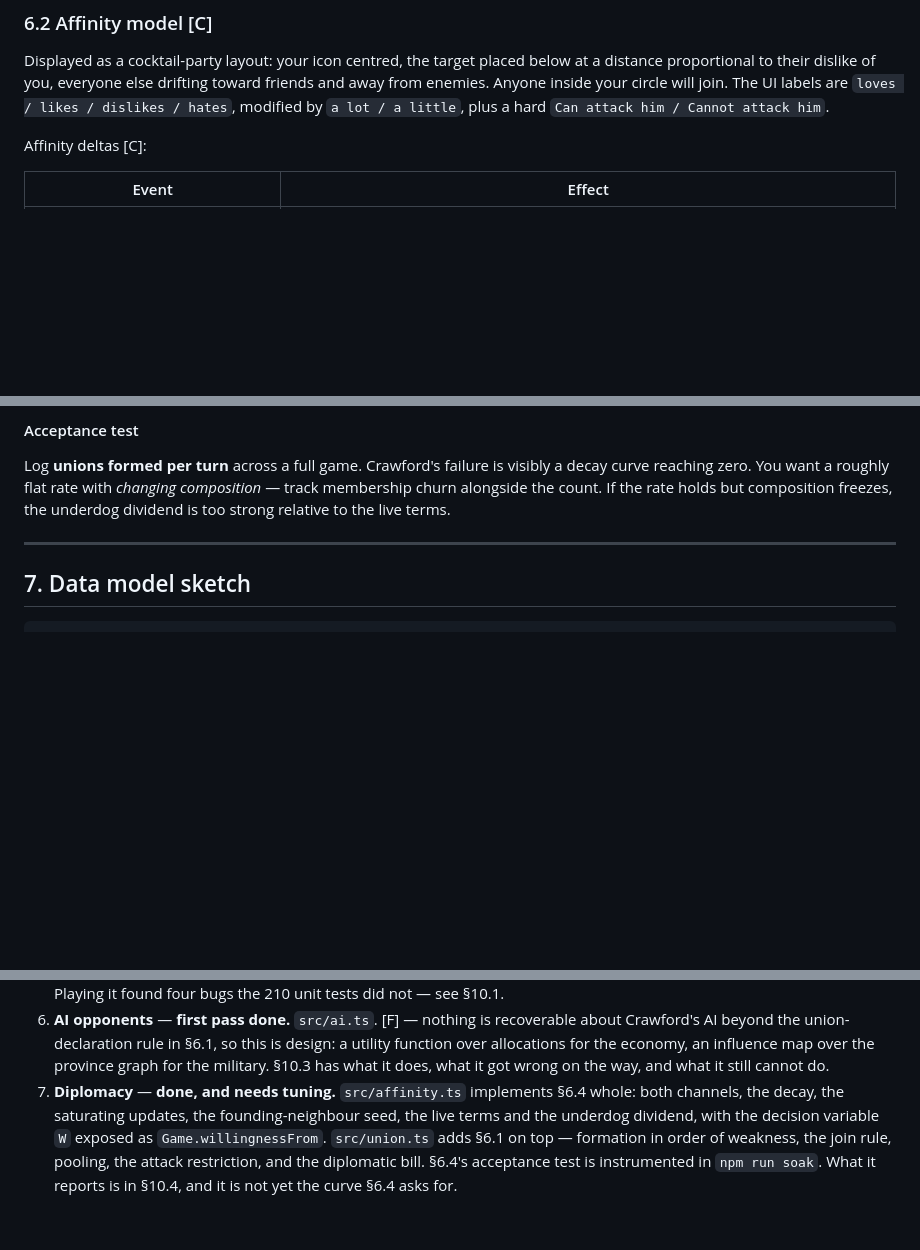
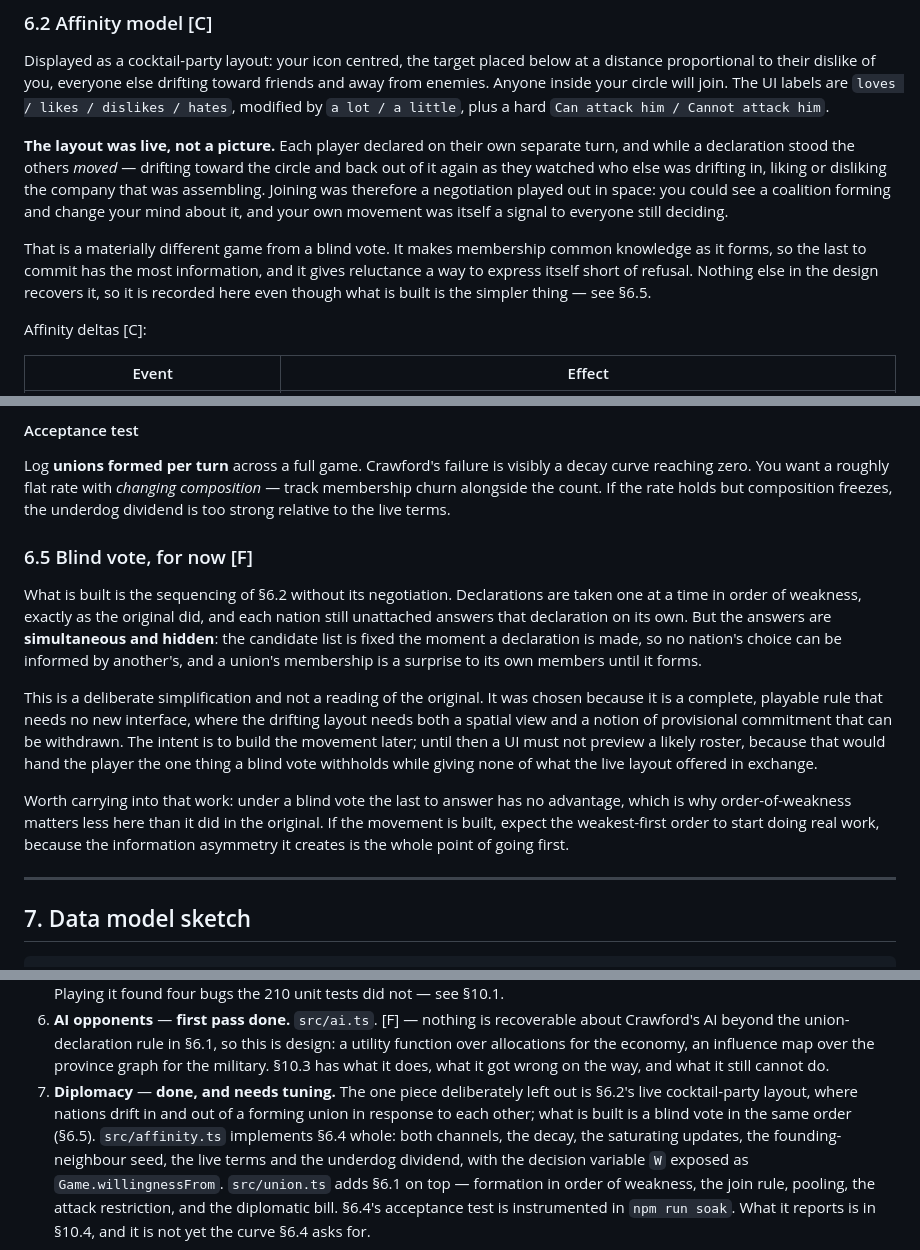
Before and after one commit to damdavid/guns-or-butter, a Markdown page: docs/MECHANICS-SPEC.md, 3 parts joined by grey strips. GitHub-like rendering; blank space fills up the shorter version.

Commit message:
Record what the cocktail-party layout actually did, and why we are not
§6.2 described the layout as a picture. It was not: each player declared on
their own separate turn, and while a declaration stood the others moved —
drifting toward the circle and back out again as they watched who else was
drifting in, liking or disliking the company assembling. Joining was a
negotiation played out in space, your own movement was a signal to everyone
still deciding, and the last to commit had the most information.

That is a materially different game from what is built, and nothing else in
the design recovers it, so §6.2 now says so.

§6.5 records the interim: the sequencing of the original without its
negotiation. Declarations one at a time in order of weakness, answers
simultaneous and hidden. Chosen because it is a complete playable rule
needing no new interface, where the drifting layout needs both a spatial view
and a notion of provisional commitment that can be withdrawn. Noted for
whoever builds it that weakest-first order does little work under a blind
vote and starts doing real work the moment movement exists, because the
information asymmetry is the whole point of going first.

No code change. The blind vote already built is the interim.

Co-Authored-By: Claude Opus 5 (1M context) <noreply@anthropic.com>

```diff
--- a/docs/MECHANICS-SPEC.md
+++ b/docs/MECHANICS-SPEC.md
@@ -1128,6 +1128,18 @@ and away from enemies. Anyone inside your circle will join. The UI labels are
 `loves / likes / dislikes / hates`, modified by `a lot / a little`, plus a hard
 `Can attack him / Cannot attack him`.
 
+**The layout was live, not a picture.** Each player declared on their own separate turn,
+and while a declaration stood the others *moved* — drifting toward the circle and back
+out of it again as they watched who else was drifting in, liking or disliking the
+company that was assembling. Joining was therefore a negotiation played out in space:
+you could see a coalition forming and change your mind about it, and your own movement
+was itself a signal to everyone still deciding.
+
+That is a materially different game from a blind vote. It makes membership common
+knowledge as it forms, so the last to commit has the most information, and it gives
+reluctance a way to express itself short of refusal. Nothing else in the design recovers
+it, so it is recorded here even though what is built is the simpler thing — see §6.5.
+
 Affinity deltas [C]:
 
 | Event | Effect |
@@ -1322,6 +1334,27 @@ Log **unions formed per turn** across a full game. Crawford's failure is visibly
 curve reaching zero. You want a roughly flat rate with *changing composition* — track
 membership churn alongside the count. If the rate holds but composition freezes, the
 underdog dividend is too strong relative to the live terms.
+
+### 6.5 Blind vote, for now [F]
+
+What is built is the sequencing of §6.2 without its negotiation. Declarations are taken
+one at a time in order of weakness, exactly as the original did, and each nation still
+unattached answers that declaration on its own. But the answers are **simultaneous and
+hidden**: the candidate list is fixed the moment a declaration is made, so no nation's
+choice can be informed by another's, and a union's membership is a surprise to its own
+members until it forms.
+
+This is a deliberate simplification and not a reading of the original. It was chosen
+because it is a complete, playable rule that needs no new interface, where the drifting
+layout needs both a spatial view and a notion of provisional commitment that can be
+withdrawn. The intent is to build the movement later; until then a UI must not preview
+a likely roster, because that would hand the player the one thing a blind vote withholds
+while giving none of what the live layout offered in exchange.
+
+Worth carrying into that work: under a blind vote the last to answer has no advantage,
+which is why order-of-weakness matters less here than it did in the original. If the
+movement is built, expect the weakest-first order to start doing real work, because the
+information asymmetry it creates is the whole point of going first.
 
 ---
 
@@ -1596,9 +1629,12 @@ guns-vs-butter tension. Re-adding any of them means re-testing that tension.
    a utility function over allocations for the economy, an influence map over the
    province graph for the military. §10.3 has what it does, what it got wrong on the
    way, and what it still cannot do.
-7. **Diplomacy** — **done, and needs tuning.** `src/affinity.ts` implements §6.4 whole:
-   both channels, the decay, the saturating updates, the founding-neighbour seed, the
-   live terms and the underdog dividend, with the decision variable `W` exposed as
+7. **Diplomacy** — **done, and needs tuning.** The one piece deliberately left out is
+   §6.2's live cocktail-party layout, where nations drift in and out of a forming union
+   in response to each other; what is built is a blind vote in the same order (§6.5).
+   `src/affinity.ts` implements §6.4 whole: both channels, the decay, the saturating
+   updates, the founding-neighbour seed, the live terms and the underdog dividend, with
+   the decision variable `W` exposed as
    `Game.willingnessFrom`. `src/union.ts` adds §6.1 on top — formation in order of
    weakness, the join rule, pooling, the attack restriction, and the diplomatic bill.
    §6.4's acceptance test is instrumented in `npm run soak`. What it reports is in
```
